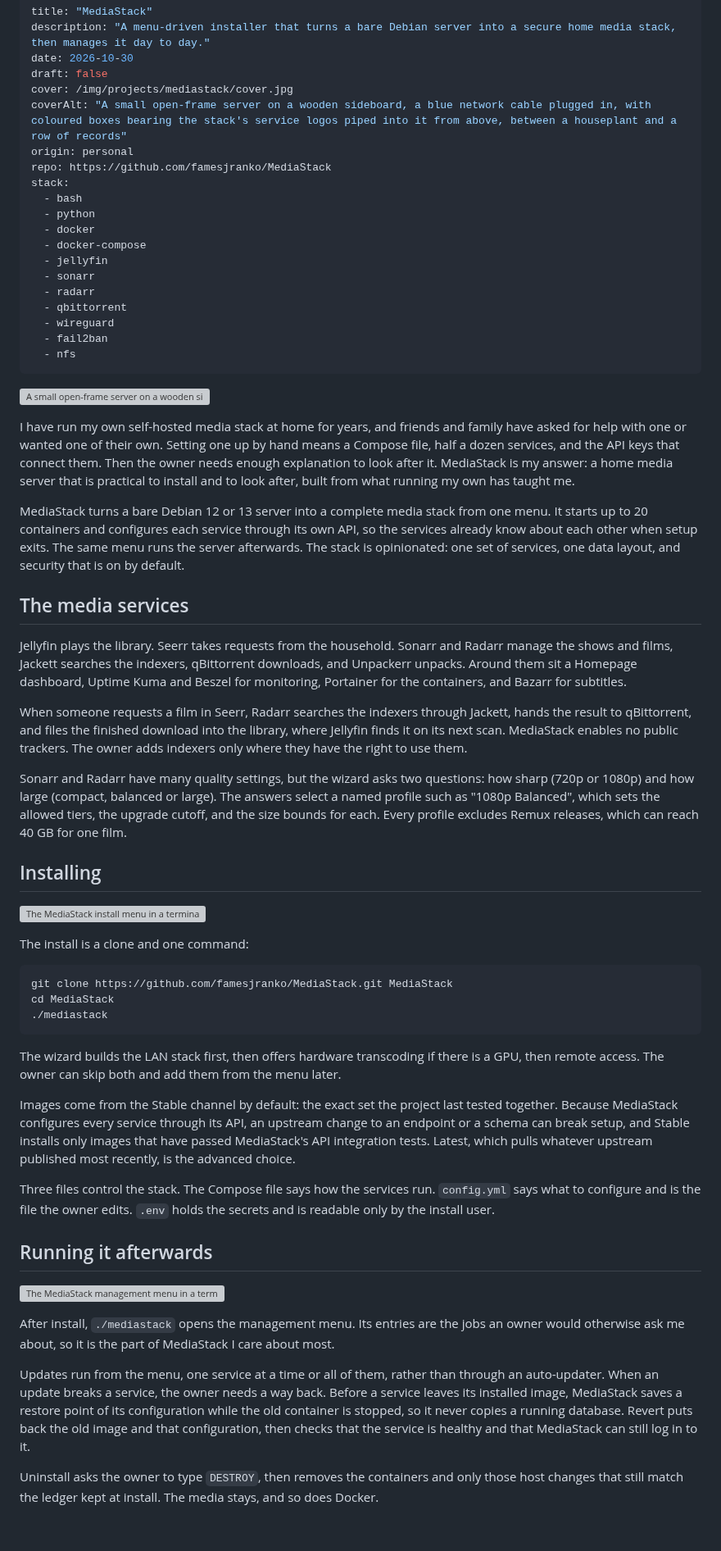
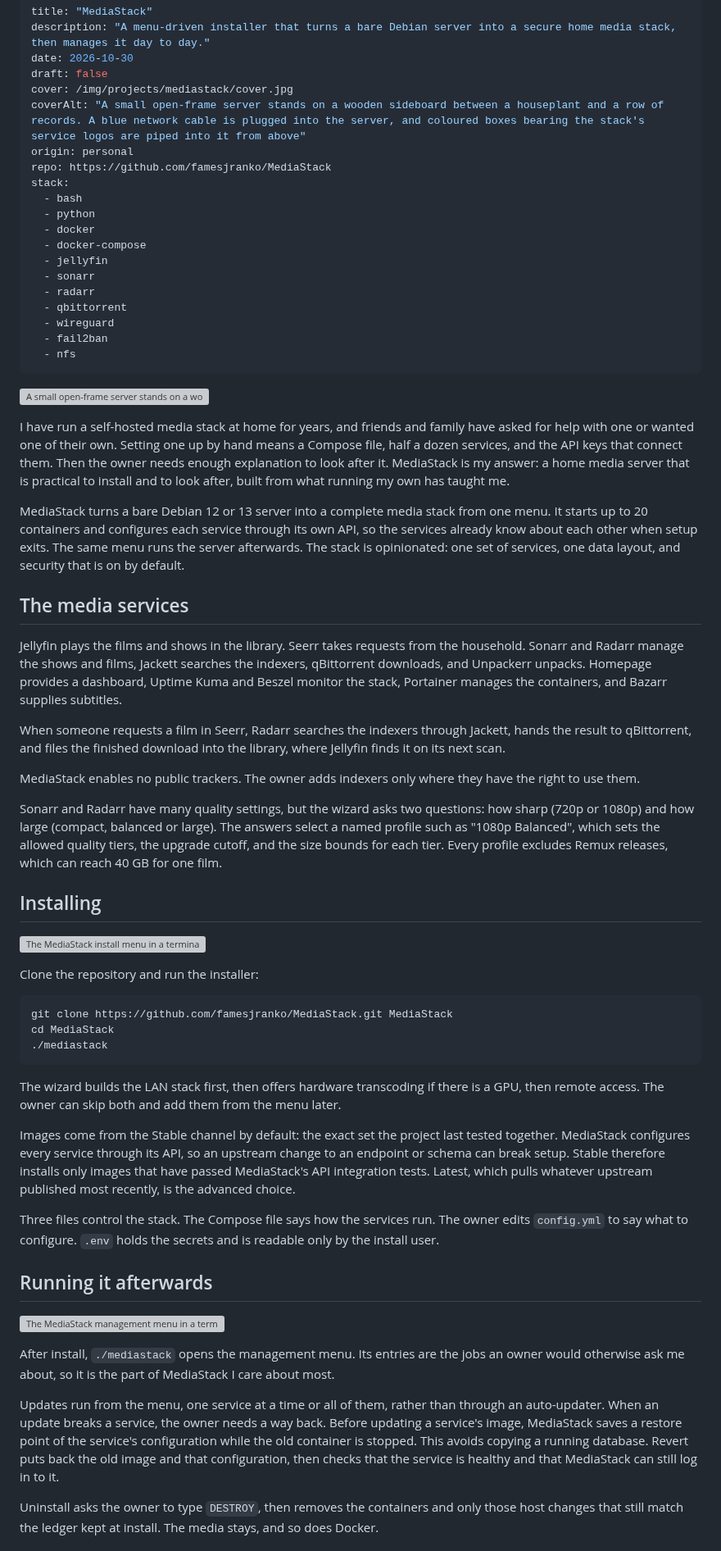
Before and after one commit to famesjranko/blog, a Markdown page: content/projects/mediastack.md, the part around one of its changes. Shown at 82% size. Rendered like a GitHub page; blank space fills up the shorter version; grey boxes are pictures that could not be loaded.

Commit message:
content: apply the style review to the MediaStack article
Paragraph breaks where a topic changed, active voice where the actor
matters, long clause chains split, concrete wording for two vague
phrases, and two ambiguities resolved from the code: profile size
bounds are per quality tier, and the weekly job watches for an
upstream tag pointing at a new image.

````diff
--- a/content/projects/mediastack.md
+++ b/content/projects/mediastack.md
@@ -4,7 +4,7 @@ description: "A menu-driven installer that turns a bare Debian server into a sec
 date: 2026-10-30
 draft: false
 cover: /img/projects/mediastack/cover.jpg
-coverAlt: "A small open-frame server on a wooden sideboard, a blue network cable plugged in, with coloured boxes bearing the stack's service logos piped into it from above, between a houseplant and a row of records"
+coverAlt: "A small open-frame server stands on a wooden sideboard between a houseplant and a row of records. A blue network cable is plugged into the server, and coloured boxes bearing the stack's service logos are piped into it from above"
 origin: personal
 repo: https://github.com/famesjranko/MediaStack
 stack:
@@ -21,25 +21,27 @@ stack:
   - nfs
 ---
 
-![A small open-frame server on a wooden sideboard, a blue network cable plugged in, with coloured boxes bearing the stack's service logos piped into it from above, between a houseplant and a row of records](/img/projects/mediastack/cover.jpg)
+![A small open-frame server stands on a wooden sideboard between a houseplant and a row of records. A blue network cable is plugged into the server, and coloured boxes bearing the stack's service logos are piped into it from above](/img/projects/mediastack/cover.jpg)
 
-I have run my own self-hosted media stack at home for years, and friends and family have asked for help with one or wanted one of their own. Setting one up by hand means a Compose file, half a dozen services, and the API keys that connect them. Then the owner needs enough explanation to look after it. MediaStack is my answer: a home media server that is practical to install and to look after, built from what running my own has taught me.
+I have run a self-hosted media stack at home for years, and friends and family have asked for help with one or wanted one of their own. Setting one up by hand means a Compose file, half a dozen services, and the API keys that connect them. Then the owner needs enough explanation to look after it. MediaStack is my answer: a home media server that is practical to install and to look after, built from what running my own has taught me.
 
 MediaStack turns a bare Debian 12 or 13 server into a complete media stack from one menu. It starts up to 20 containers and configures each service through its own API, so the services already know about each other when setup exits. The same menu runs the server afterwards. The stack is opinionated: one set of services, one data layout, and security that is on by default.
 
 ## The media services
 
-Jellyfin plays the library. Seerr takes requests from the household. Sonarr and Radarr manage the shows and films, Jackett searches the indexers, qBittorrent downloads, and Unpackerr unpacks. Around them sit a Homepage dashboard, Uptime Kuma and Beszel for monitoring, Portainer for the containers, and Bazarr for subtitles.
+Jellyfin plays the films and shows in the library. Seerr takes requests from the household. Sonarr and Radarr manage the shows and films, Jackett searches the indexers, qBittorrent downloads, and Unpackerr unpacks. Homepage provides a dashboard, Uptime Kuma and Beszel monitor the stack, Portainer manages the containers, and Bazarr supplies subtitles.
 
-When someone requests a film in Seerr, Radarr searches the indexers through Jackett, hands the result to qBittorrent, and files the finished download into the library, where Jellyfin finds it on its next scan. MediaStack enables no public trackers. The owner adds indexers only where they have the right to use them.
+When someone requests a film in Seerr, Radarr searches the indexers through Jackett, hands the result to qBittorrent, and files the finished download into the library, where Jellyfin finds it on its next scan.
 
-Sonarr and Radarr have many quality settings, but the wizard asks two questions: how sharp (720p or 1080p) and how large (compact, balanced or large). The answers select a named profile such as "1080p Balanced", which sets the allowed tiers, the upgrade cutoff, and the size bounds for each. Every profile excludes Remux releases, which can reach 40 GB for one film.
+MediaStack enables no public trackers. The owner adds indexers only where they have the right to use them.
+
+Sonarr and Radarr have many quality settings, but the wizard asks two questions: how sharp (720p or 1080p) and how large (compact, balanced or large). The answers select a named profile such as "1080p Balanced", which sets the allowed quality tiers, the upgrade cutoff, and the size bounds for each tier. Every profile excludes Remux releases, which can reach 40 GB for one film.
 
 ## Installing
 
 ![The MediaStack install menu in a terminal: a status box showing Not yet installed, the host, LAN, router and public IPs, above the options Install MediaStack, System readiness check, Test port forwarding, Check domain DNS and Quit](/img/projects/mediastack/install-menu.jpg "Installation and preflight checks.")
 
-The install is a clone and one command:
+Clone the repository and run the installer:
 
 ```bash
 git clone https://github.com/famesjranko/MediaStack.git MediaStack
@@ -49,9 +51,9 @@ cd MediaStack
 
 The wizard builds the LAN stack first, then offers hardware transcoding if there is a GPU, then remote access. The owner can skip both and add them from the menu later.
 
-Images come from the Stable channel by default: the exact set the project last tested together. Because MediaStack configures every service through its API, an upstream change to an endpoint or a schema can break setup, and Stable installs only images that have passed MediaStack's API integration tests. Latest, which pulls whatever upstream published most recently, is the advanced choice.
+Images come from the Stable channel by default: the exact set the project last tested together. MediaStack configures every service through its API, so an upstream change to an endpoint or schema can break setup. Stable therefore installs only images that have passed MediaStack's API integration tests. Latest, which pulls whatever upstream published most recently, is the advanced choice.
 
-Three files control the stack. The Compose file says how the services run. `config.yml` says what to configure and is the file the owner edits. `.env` holds the secrets and is readable only by the install user.
+Three files control the stack. The Compose file says how the services run. The owner edits `config.yml` to say what to configure. `.env` holds the secrets and is readable only by the install user.
 
 ## Running it afterwards
 
@@ -59,7 +61,7 @@ Three files control the stack. The Compose file says how the services run. `conf
 
 After install, `./mediastack` opens the management menu. Its entries are the jobs an owner would otherwise ask me about, so it is the part of MediaStack I care about most.
 
-Updates run from the menu, one service at a time or all of them, rather than through an auto-updater. When an update breaks a service, the owner needs a way back. Before a service leaves its installed image, MediaStack saves a restore point of its configuration while the old container is stopped, so it never copies a running database. Revert puts back the old image and that configuration, then checks that the service is healthy and that MediaStack can still log in to it.
+Updates run from the menu, one service at a time or all of them, rather than through an auto-updater. When an update breaks a service, the owner needs a way back. Before updating a service's image, MediaStack saves a restore point of the service's configuration while the old container is stopped. This avoids copying a running database. Revert puts back the old image and that configuration, then checks that the service is healthy and that MediaStack can still log in to it.
 
 Uninstall asks the owner to type `DESTROY`, then removes the containers and only those host changes that still match the ledger kept at install. The media stays, and so does Docker.
 
````
Also changed, not shown: other parts of content/projects/mediastack.md (+12 -6 lines).
